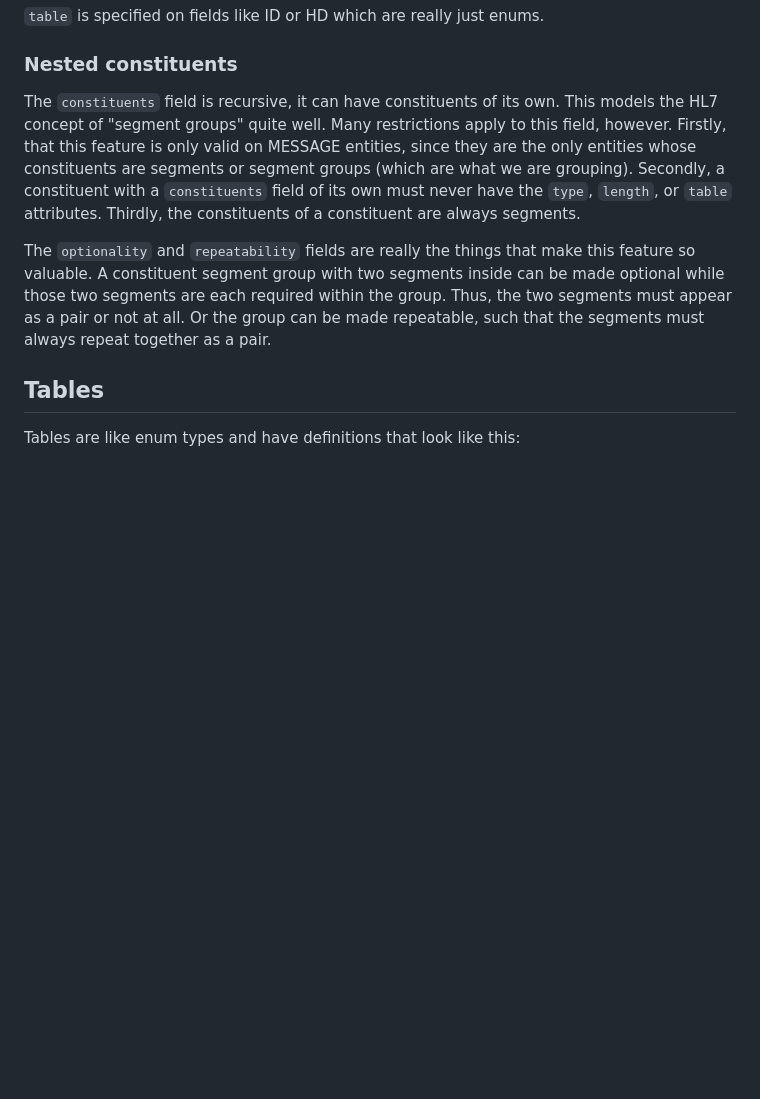
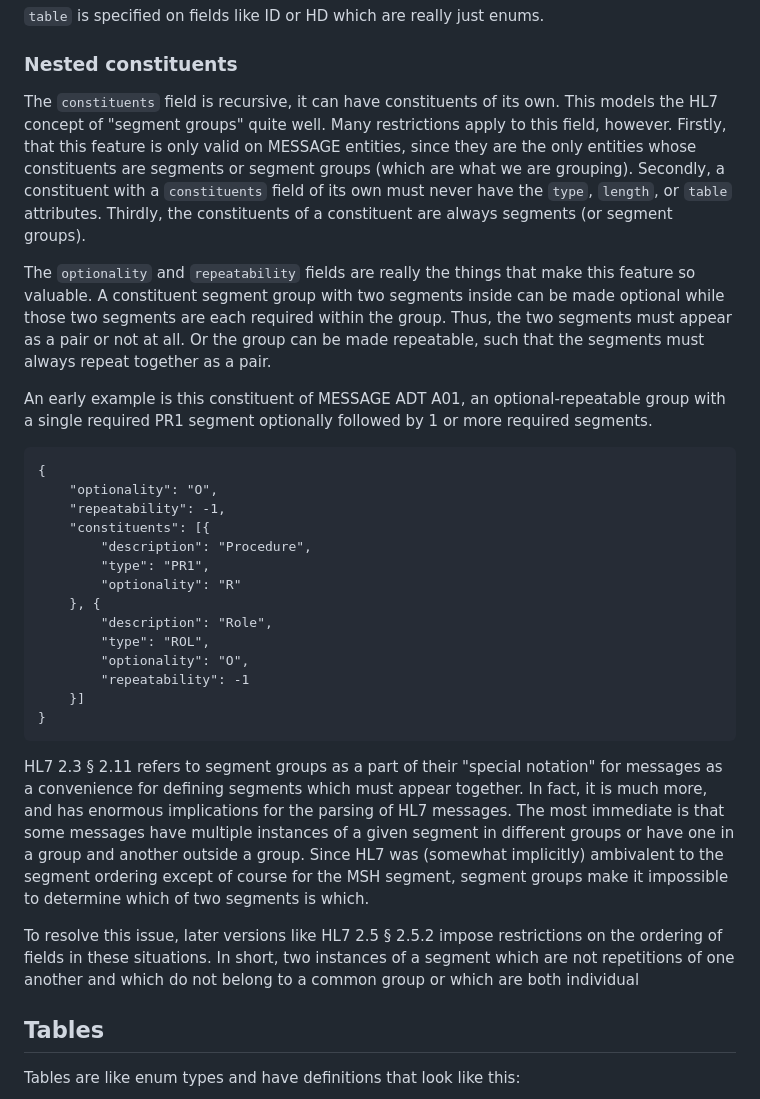
Before and after one commit to Digit112/HL7-Parser, a Markdown page: readme.md, the part around the change. Drawn GitHub-style; blank space fills up the shorter version.

Commit message:
Minor doc changes

````diff
--- a/readme.md
+++ b/readme.md
@@ -71,9 +71,32 @@ The options "C", "B", and "W" are internally treated identically to optional ("O
 
 ### Nested constituents
 
-The `constituents` field is recursive, it can have constituents of its own. This models the HL7 concept of "segment groups" quite well. Many restrictions apply to this field, however. Firstly, that this feature is only valid on MESSAGE entities, since they are the only entities whose constituents are segments or segment groups (which are what we are grouping). Secondly, a constituent with a `constituents` field of its own must never have the `type`, `length`, or `table` attributes. Thirdly, the constituents of a constituent are always segments.
+The `constituents` field is recursive, it can have constituents of its own. This models the HL7 concept of "segment groups" quite well. Many restrictions apply to this field, however. Firstly, that this feature is only valid on MESSAGE entities, since they are the only entities whose constituents are segments or segment groups (which are what we are grouping). Secondly, a constituent with a `constituents` field of its own must never have the `type`, `length`, or `table` attributes. Thirdly, the constituents of a constituent are always segments (or segment groups).
 
 The `optionality` and `repeatability` fields are really the things that make this feature so valuable. A constituent segment group with two segments inside can be made optional while those two segments are each required within the group. Thus, the two segments must appear as a pair or not at all. Or the group can be made repeatable, such that the segments must always repeat together as a pair.
+
+An early example is this constituent of MESSAGE ADT A01, an optional-repeatable group with a single required PR1 segment optionally followed by 1 or more required segments.
+
+```
+{
+	"optionality": "O",
+	"repeatability": -1,
+	"constituents": [{
+		"description": "Procedure",
+		"type": "PR1",
+		"optionality": "R"
+	}, {
+		"description": "Role",
+		"type": "ROL",
+		"optionality": "O",
+		"repeatability": -1
+	}]
+}
+```
+
+HL7 2.3 § 2.11 refers to segment groups as a part of their "special notation" for messages as a convenience for defining segments which must appear together. In fact, it is much more, and has enormous implications for the parsing of HL7 messages. The most immediate is that some messages have multiple instances of a given segment in different groups or have one in a group and another outside a group. Since HL7 was (somewhat implicitly) ambivalent to the segment ordering except of course for the MSH segment, segment groups make it impossible to determine which of two segments is which.
+
+To resolve this issue, later versions like HL7 2.5 § 2.5.2 impose restrictions on the ordering of fields in these situations. In short, two instances of a segment which are not repetitions of one another and which do not belong to a common group or which are both individual
 
 ## Tables
 
````
